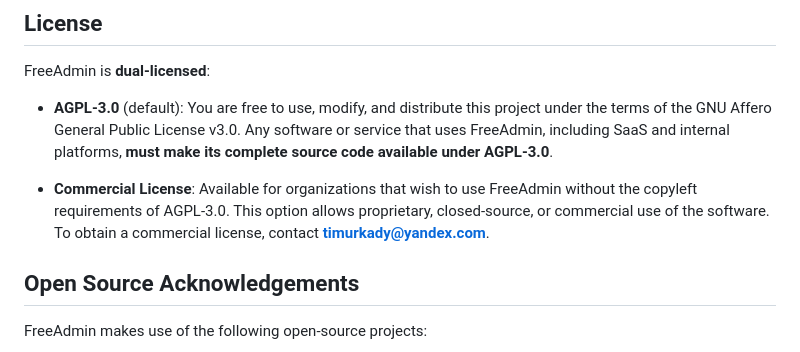
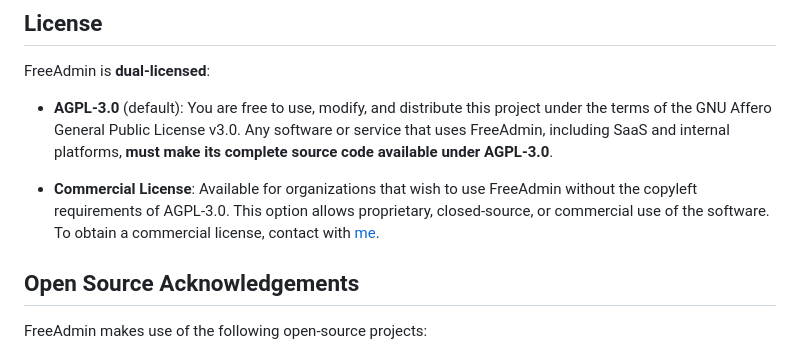
Before and after one commit to TimurKady/free-admin, a Markdown page: README.md, the part around the change. GitHub-like rendering.

```diff
--- a/README.md
+++ b/README.md
@@ -129,7 +129,7 @@ FreeAdmin is **dual-licensed**:
 
 * **Commercial License**: Available for organizations that wish to use FreeAdmin without the copyleft requirements of AGPL-3.0.
   This option allows proprietary, closed-source, or commercial use of the software.
-  To obtain a commercial license, contact **[timurkady@yandex.com](mailto:timurkady@yandex.com)**.
+  To obtain a commercial license, contact with [me](https://github.com/TimurKady).
 
 ## Open Source Acknowledgements
 
```
